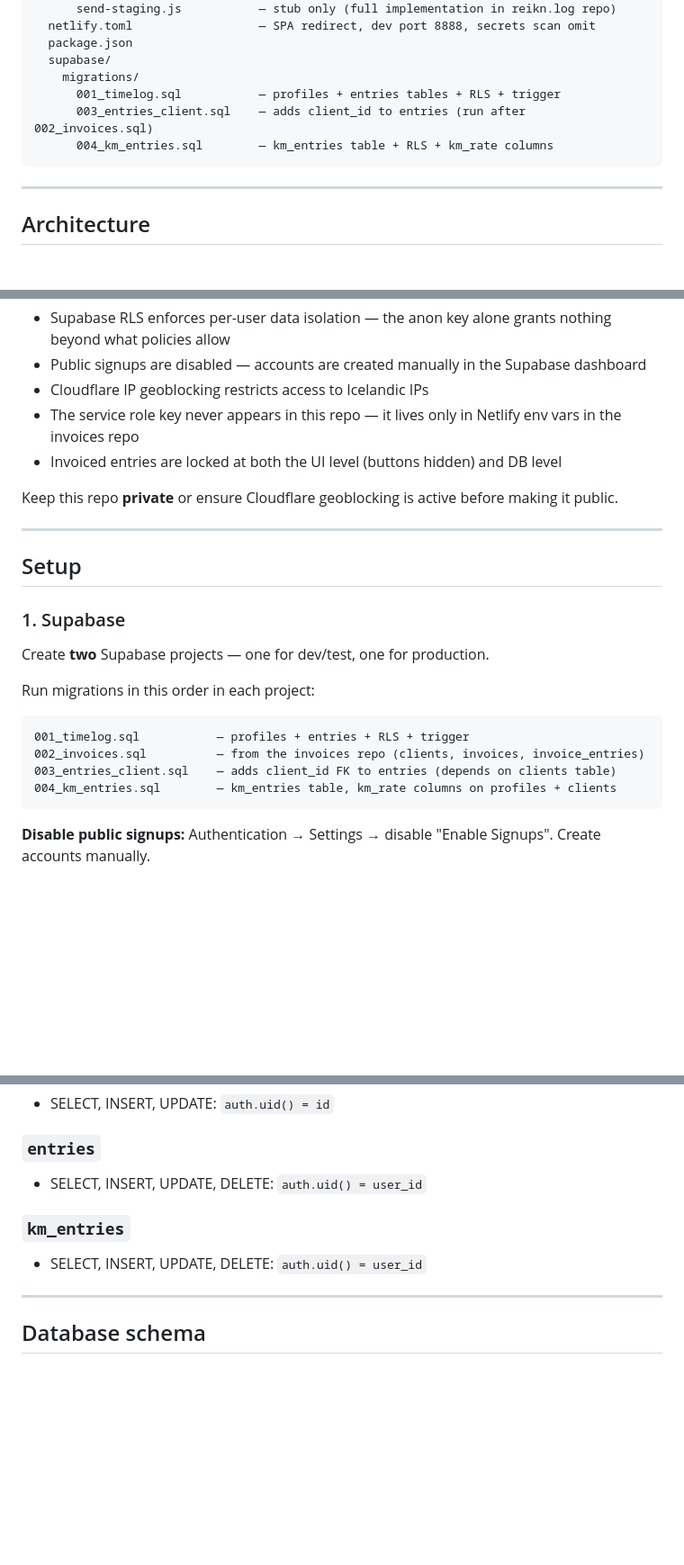
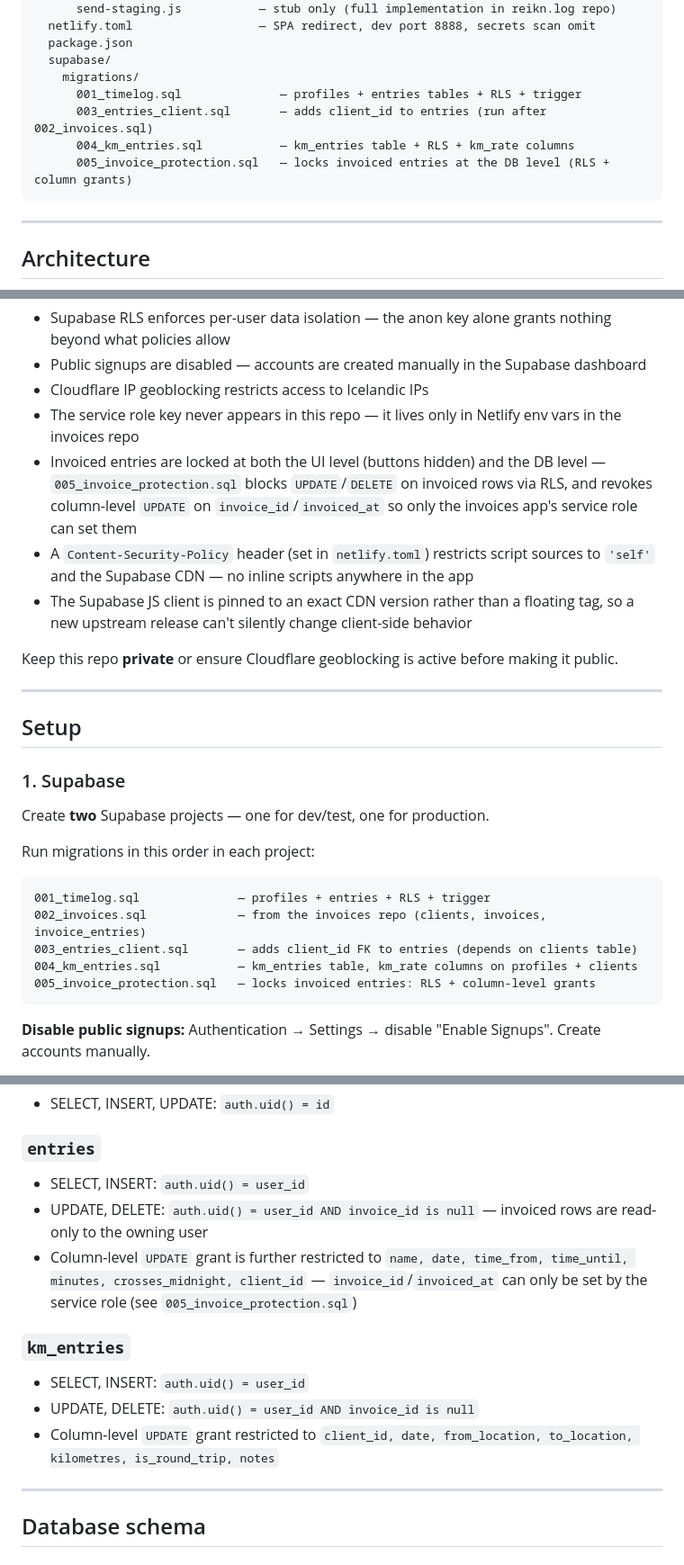
Before and after one commit to maggifrank/timaskraning, a Markdown page: README.md, 3 parts joined by grey strips. Shown at 90% size. Drawn GitHub-style; blank space fills up the shorter version.

Commit message:
Update README to reflect invoice-lock migration, CSP, and pinned CDN dep
Docs were describing the pre-fix state (blanket RLS policies, no
mention of the CSP or version pin) — brings the RLS policies section
and Security section in line with what's actually enforced now.

Co-Authored-By: Claude Sonnet 5 <noreply@anthropic.com>

````diff
--- a/README.md
+++ b/README.md
@@ -51,9 +51,10 @@ logger/
   package.json
   supabase/
     migrations/
-      001_timelog.sql           — profiles + entries tables + RLS + trigger
-      003_entries_client.sql    — adds client_id to entries (run after 002_invoices.sql)
-      004_km_entries.sql        — km_entries table + RLS + km_rate columns
+      001_timelog.sql              — profiles + entries tables + RLS + trigger
+      003_entries_client.sql       — adds client_id to entries (run after 002_invoices.sql)
+      004_km_entries.sql           — km_entries table + RLS + km_rate columns
+      005_invoice_protection.sql   — locks invoiced entries at the DB level (RLS + column grants)
 ```
 
 ---
@@ -81,7 +82,9 @@ The anon key is intentionally in `src/supabase.js` — this is the Supabase-reco
 - Public signups are disabled — accounts are created manually in the Supabase dashboard
 - Cloudflare IP geoblocking restricts access to Icelandic IPs
 - The service role key never appears in this repo — it lives only in Netlify env vars in the invoices repo
-- Invoiced entries are locked at both the UI level (buttons hidden) and DB level
+- Invoiced entries are locked at both the UI level (buttons hidden) and the DB level — `005_invoice_protection.sql` blocks `UPDATE`/`DELETE` on invoiced rows via RLS, and revokes column-level `UPDATE` on `invoice_id`/`invoiced_at` so only the invoices app's service role can set them
+- A `Content-Security-Policy` header (set in `netlify.toml`) restricts script sources to `'self'` and the Supabase CDN — no inline scripts anywhere in the app
+- The Supabase JS client is pinned to an exact CDN version rather than a floating tag, so a new upstream release can't silently change client-side behavior
 
 Keep this repo **private** or ensure Cloudflare geoblocking is active before making it public.
 
@@ -96,10 +99,11 @@ Create **two** Supabase projects — one for dev/test, one for production.
 Run migrations in this order in each project:
 
 ```
-001_timelog.sql           — profiles + entries + RLS + trigger
-002_invoices.sql          — from the invoices repo (clients, invoices, invoice_entries)
-003_entries_client.sql    — adds client_id FK to entries (depends on clients table)
-004_km_entries.sql        — km_entries table, km_rate columns on profiles + clients
+001_timelog.sql              — profiles + entries + RLS + trigger
+002_invoices.sql             — from the invoices repo (clients, invoices, invoice_entries)
+003_entries_client.sql       — adds client_id FK to entries (depends on clients table)
+004_km_entries.sql           — km_entries table, km_rate columns on profiles + clients
+005_invoice_protection.sql   — locks invoiced entries: RLS + column-level grants
 ```
 
 **Disable public signups:** Authentication → Settings → disable "Enable Signups". Create accounts manually.
@@ -194,10 +198,14 @@ Ensure all your site URLs are added to **Supabase → Authentication → URL Con
 - SELECT, INSERT, UPDATE: `auth.uid() = id`
 
 ### `entries`
-- SELECT, INSERT, UPDATE, DELETE: `auth.uid() = user_id`
+- SELECT, INSERT: `auth.uid() = user_id`
+- UPDATE, DELETE: `auth.uid() = user_id AND invoice_id is null` — invoiced rows are read-only to the owning user
+- Column-level `UPDATE` grant is further restricted to `name, date, time_from, time_until, minutes, crosses_midnight, client_id` — `invoice_id`/`invoiced_at` can only be set by the service role (see `005_invoice_protection.sql`)
 
 ### `km_entries`
-- SELECT, INSERT, UPDATE, DELETE: `auth.uid() = user_id`
+- SELECT, INSERT: `auth.uid() = user_id`
+- UPDATE, DELETE: `auth.uid() = user_id AND invoice_id is null`
+- Column-level `UPDATE` grant restricted to `client_id, date, from_location, to_location, kilometres, is_round_trip, notes`
 
 ---
 
````
